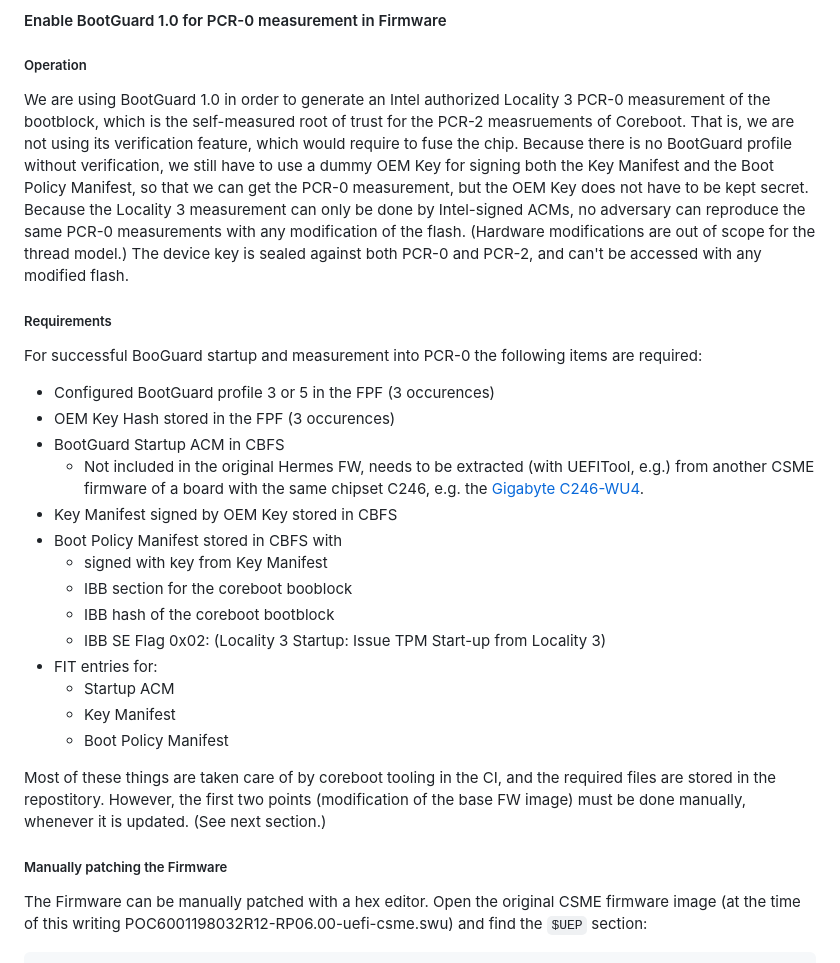
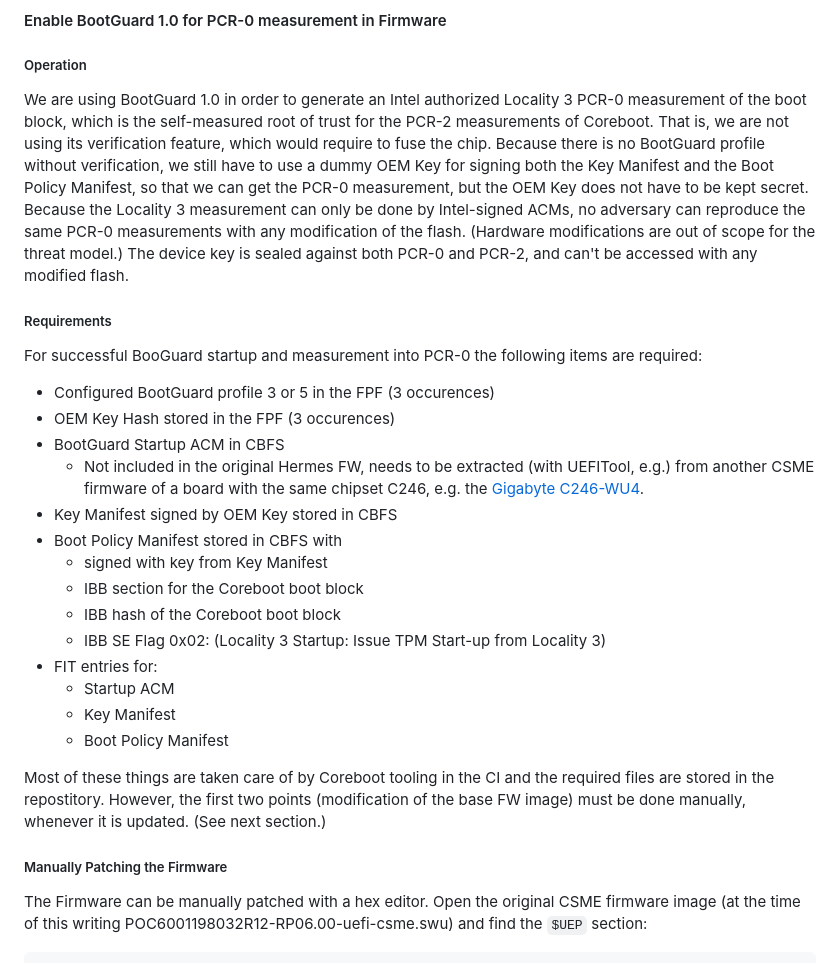
Before and after one commit to Nitrokey/nethsm, a Markdown page: docs/developer-documentation.md, the part around one of its changes. GitHub-like rendering.

Commit message:
Fix typos in developer-documentation.md

```diff
--- a/docs/developer-documentation.md
+++ b/docs/developer-documentation.md
@@ -124,15 +124,15 @@ The installer can be run as follows.
 ##### Operation
 
 We are using BootGuard 1.0 in order to generate an Intel authorized Locality 3
-PCR-0 measurement of the bootblock, which is the self-measured root of trust for
-the PCR-2 measruements of Coreboot. That is, we are not using its verification
+PCR-0 measurement of the boot block, which is the self-measured root of trust for
+the PCR-2 measurements of Coreboot. That is, we are not using its verification
 feature, which would require to fuse the chip. Because there is no BootGuard
 profile without verification, we still have to use a dummy OEM Key for signing
 both the Key Manifest and the Boot Policy Manifest, so that we can get the PCR-0
 measurement, but the OEM Key does not have to be kept secret. Because the
 Locality 3 measurement can only be done by Intel-signed ACMs, no adversary can
 reproduce the same PCR-0 measurements with any modification of the flash.
-(Hardware modifications are out of scope for the thread model.) The device key
+(Hardware modifications are out of scope for the threat model.) The device key
 is sealed against both PCR-0 and PCR-2, and can't be accessed with any modified
 flash.
 
@@ -151,20 +151,20 @@ are required:
 * Key Manifest signed by OEM Key stored in CBFS
 * Boot Policy Manifest stored in CBFS with
   * signed with key from Key Manifest
-  * IBB section for the coreboot booblock
-  * IBB hash of the coreboot bootblock
+  * IBB section for the Coreboot boot block
+  * IBB hash of the Coreboot boot block
   * IBB SE Flag 0x02: (Locality 3 Startup: Issue TPM Start-up from Locality 3)
 * FIT entries for:
   * Startup ACM
   * Key Manifest
   * Boot Policy Manifest
 
-Most of these things are taken care of by coreboot tooling in the CI, and the
+Most of these things are taken care of by Coreboot tooling in the CI and the
 required files are stored in the repostitory. However, the first two points
 (modification of the base FW image) must be done manually, whenever it is
 updated. (See next section.)
 
-##### Manually patching the Firmware
+##### Manually Patching the Firmware
 
 The Firmware can be manually patched with a hex editor. Open the original CSME
 firmware image (at the time of this writing
```
Also changed, not shown: other parts of docs/developer-documentation.md (+3 -3 lines).
